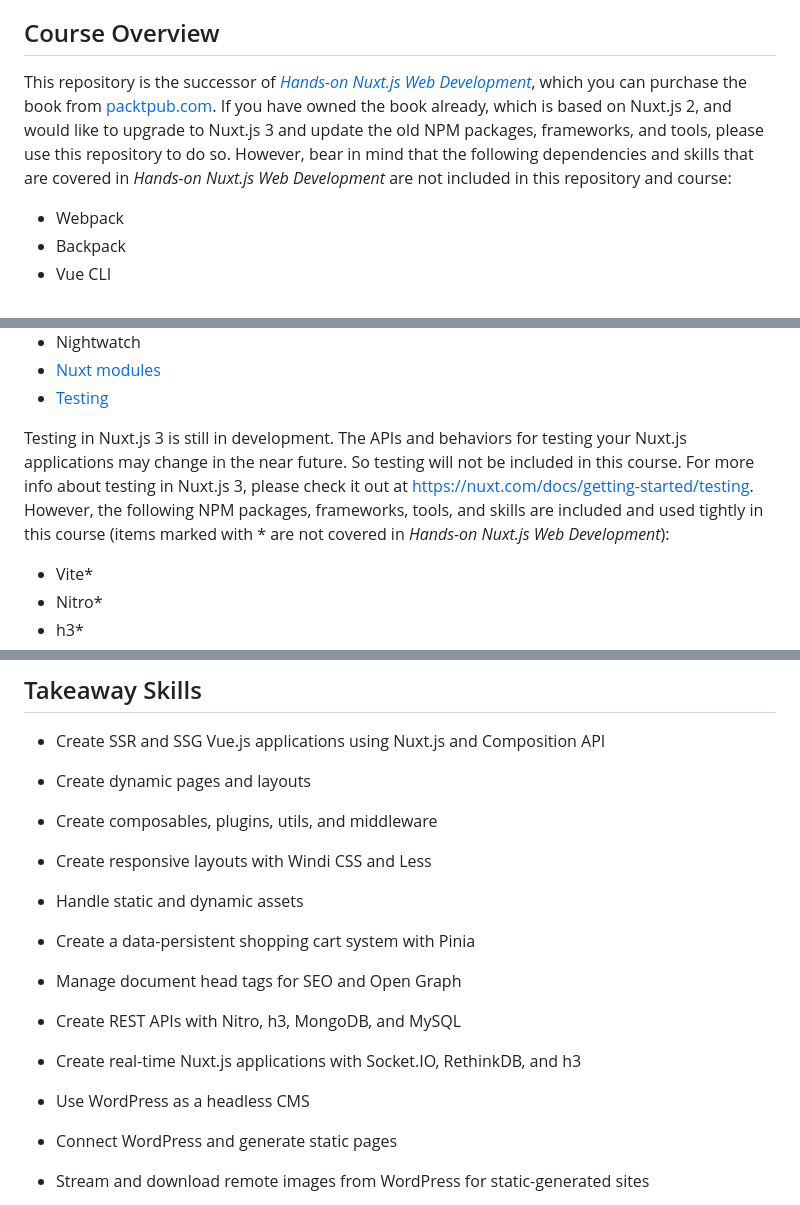
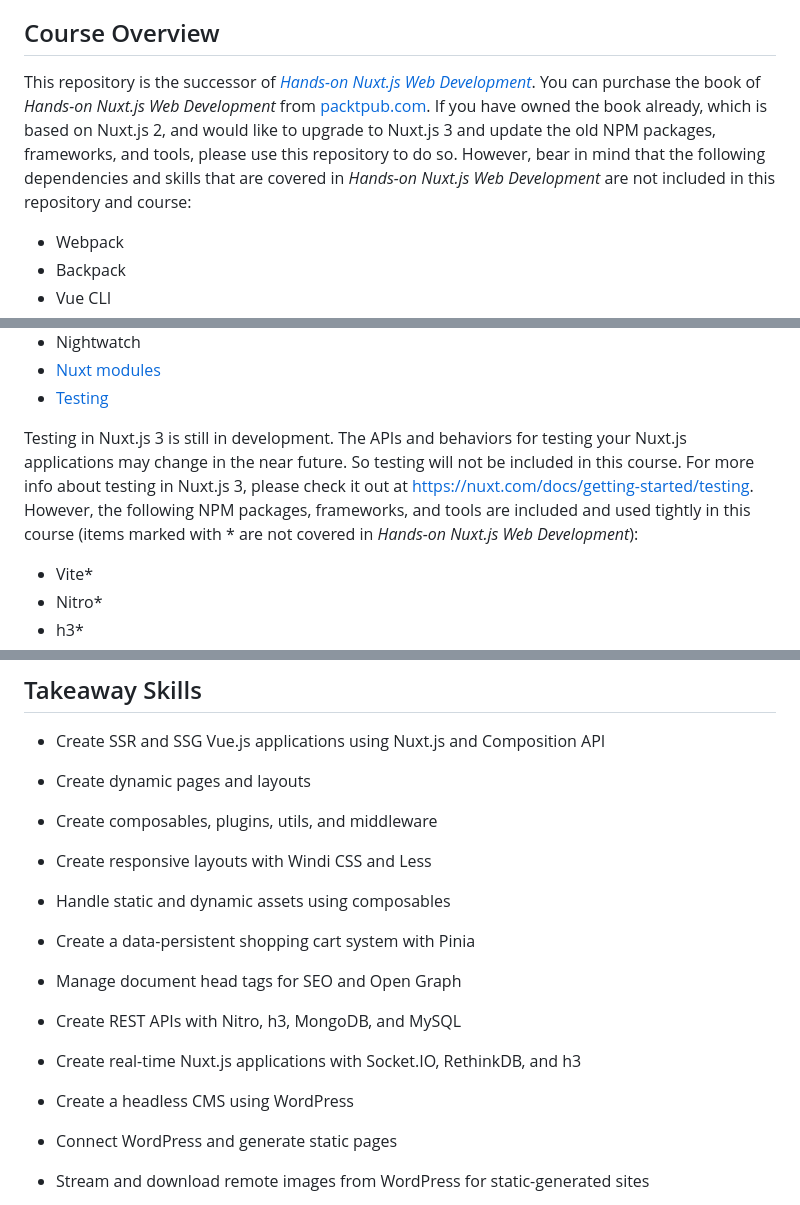
Before and after one commit to lautiamkok/Full-Stack-Nuxt.js-Web-Development, a Markdown page: README.md, 3 parts joined by grey strips. Drawn GitHub-style.

```diff
--- a/README.md
+++ b/README.md
@@ -6,7 +6,7 @@ This is the code repository for *Advanced Nuxt.js Web Development*, coming soon
 
 ## Course Overview
 
-This repository is the successor of [*Hands-on Nuxt.js Web Development*](https://github.com/PacktPublishing/Hands-on-Nuxt.js-Web-Development), which you can purchase the book from [packtpub.com](https://www.packtpub.com/product/hands-on-nuxtjs-web-development/9781789952698). If you have owned the book already, which is based on Nuxt.js 2, and would like to upgrade to Nuxt.js 3 and update the old NPM packages, frameworks, and tools, please use this repository to do so. However, bear in mind that the following dependencies and skills that are covered in *Hands-on Nuxt.js Web Development* are not included in this repository and course:
+This repository is the successor of [*Hands-on Nuxt.js Web Development*](https://github.com/PacktPublishing/Hands-on-Nuxt.js-Web-Development). You can purchase the book of *Hands-on Nuxt.js Web Development* from [packtpub.com](https://www.packtpub.com/product/hands-on-nuxtjs-web-development/9781789952698). If you have owned the book already, which is based on Nuxt.js 2, and would like to upgrade to Nuxt.js 3 and update the old NPM packages, frameworks, and tools, please use this repository to do so. However, bear in mind that the following dependencies and skills that are covered in *Hands-on Nuxt.js Web Development* are not included in this repository and course:
 
 * Webpack
 * Backpack
@@ -30,7 +30,7 @@ This repository is the successor of [*Hands-on Nuxt.js Web Development*](https:/
 * [Nuxt modules](https://nuxt.com/docs/guide/going-further/modules)
 * [Testing](https://nuxt.com/docs/getting-started/testing)
 
-Testing in Nuxt.js 3 is still in development. The APIs and behaviors for testing your Nuxt.js applications may change in the near future. So testing will not be included in this course. For more info about testing in Nuxt.js 3, please check it out at [https://nuxt.com/docs/getting-started/testing](https://nuxt.com/docs/getting-started/testing). However, the following NPM packages, frameworks, tools, and skills are included and used tightly in this course (items marked with * are not covered in *Hands-on Nuxt.js Web Development*):
+Testing in Nuxt.js 3 is still in development. The APIs and behaviors for testing your Nuxt.js applications may change in the near future. So testing will not be included in this course. For more info about testing in Nuxt.js 3, please check it out at [https://nuxt.com/docs/getting-started/testing](https://nuxt.com/docs/getting-started/testing). However, the following NPM packages, frameworks, and tools are included and used tightly in this course (items marked with * are not covered in *Hands-on Nuxt.js Web Development*):
 
 * Vite*
 * Nitro*
@@ -95,7 +95,7 @@ If you are also interested in the preceding general knowledge and skills for Nux
 
 * Create responsive layouts with Windi CSS and Less
 
-* Handle static and dynamic assets
+* Handle static and dynamic assets using composables
 
 * Create a data-persistent shopping cart system with Pinia
 
@@ -105,7 +105,7 @@ If you are also interested in the preceding general knowledge and skills for Nux
 
 * Create real-time Nuxt.js applications with Socket.IO, RethinkDB, and h3
 
-* Use WordPress as a headless CMS
+* Create a headless CMS using WordPress
 
 * Connect WordPress and generate static pages
 
```
